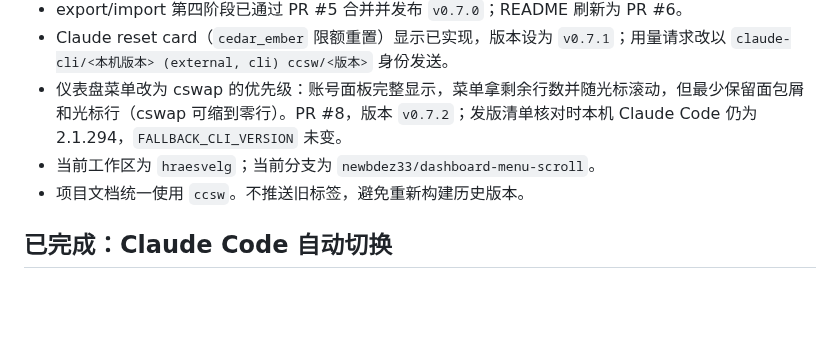
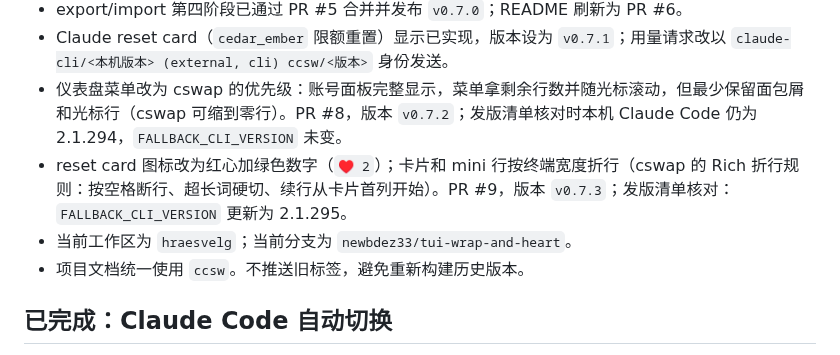
Before and after one commit to newbdez33/ccsw, a Markdown page: handover.md, the part around the change. Drawn GitHub-style; blank space fills up the shorter version.

```diff
--- a/handover.md
+++ b/handover.md
@@ -10,7 +10,8 @@
 - export/import 第四阶段已通过 PR #5 合并并发布 `v0.7.0`；README 刷新为 PR #6。
 - Claude reset card（`cedar_ember` 限额重置）显示已实现，版本设为 `v0.7.1`；用量请求改以 `claude-cli/<本机版本> (external, cli) ccsw/<版本>` 身份发送。
 - 仪表盘菜单改为 cswap 的优先级：账号面板完整显示，菜单拿剩余行数并随光标滚动，但最少保留面包屑和光标行（cswap 可缩到零行）。PR #8，版本 `v0.7.2`；发版清单核对时本机 Claude Code 仍为 2.1.294，`FALLBACK_CLI_VERSION` 未变。
-- 当前工作区为 `hraesvelg`；当前分支为 `newbdez33/dashboard-menu-scroll`。
+- reset card 图标改为红心加绿色数字（`♥ 2`）；卡片和 mini 行按终端宽度折行（cswap 的 Rich 折行规则：按空格断行、超长词硬切、续行从卡片首列开始）。PR #9，版本 `v0.7.3`；发版清单核对：`FALLBACK_CLI_VERSION` 更新为 2.1.295。
+- 当前工作区为 `hraesvelg`；当前分支为 `newbdez33/tui-wrap-and-heart`。
 - 项目文档统一使用 `ccsw`。不推送旧标签，避免重新构建历史版本。
 
 ## 已完成：Claude Code 自动切换
```
Also changed, not shown: CHANGELOG.md (+9 -0 lines), README.md (+3 -2 lines), docs/tui-dashboard.png, docs/tui-watch.png, 7 other files.
